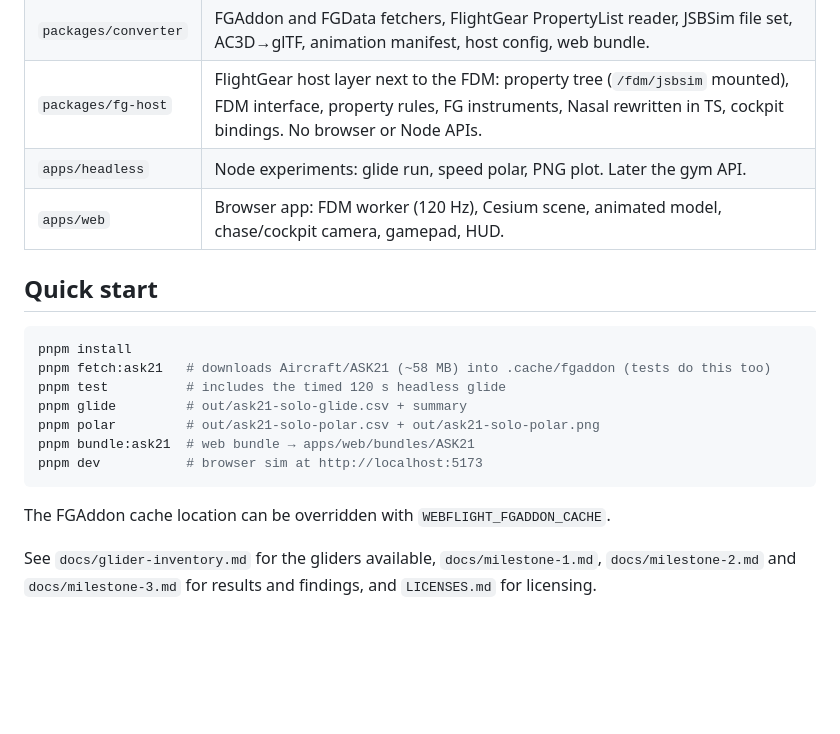
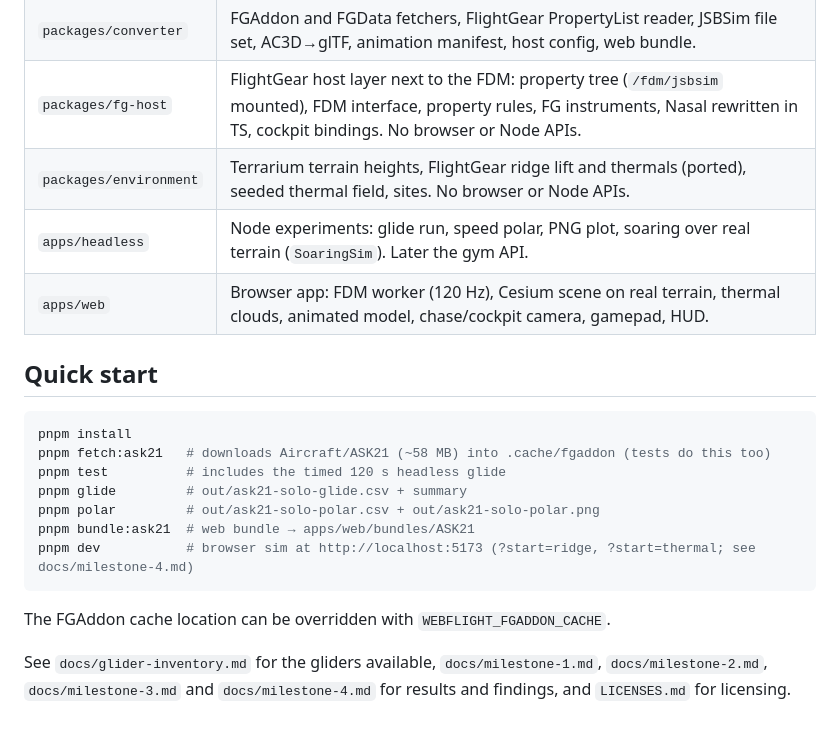
Before and after one commit to rtnicolae/WebFlight, a Markdown page: README.md, the part around the change. Rendered like a GitHub page; blank space fills up the shorter version.

Commit message:
docs: Milestone 4 notes, terrain data attribution
Co-Authored-By: Claude Opus 5.5 <noreply@anthropic.com>
Claude-Session: https://claude.ai/code/session_01Gkrw4JEEshtmUBEjEhXiiF

````diff
--- a/README.md
+++ b/README.md
@@ -10,8 +10,9 @@ WebAssembly. The same flight model core runs headless in Node for training.
 | `packages/fdm-core` | Host-independent JSBSim WASM wrapper (`Fdm`), verified property names, steady-glide trim. No browser or Node APIs. |
 | `packages/converter` | FGAddon and FGData fetchers, FlightGear PropertyList reader, JSBSim file set, AC3D→glTF, animation manifest, host config, web bundle. |
 | `packages/fg-host` | FlightGear host layer next to the FDM: property tree (`/fdm/jsbsim` mounted), FDM interface, property rules, FG instruments, Nasal rewritten in TS, cockpit bindings. No browser or Node APIs. |
-| `apps/headless` | Node experiments: glide run, speed polar, PNG plot. Later the gym API. |
-| `apps/web` | Browser app: FDM worker (120 Hz), Cesium scene, animated model, chase/cockpit camera, gamepad, HUD. |
+| `packages/environment` | Terrarium terrain heights, FlightGear ridge lift and thermals (ported), seeded thermal field, sites. No browser or Node APIs. |
+| `apps/headless` | Node experiments: glide run, speed polar, PNG plot, soaring over real terrain (`SoaringSim`). Later the gym API. |
+| `apps/web` | Browser app: FDM worker (120 Hz), Cesium scene on real terrain, thermal clouds, animated model, chase/cockpit camera, gamepad, HUD. |
 
 ## Quick start
 
@@ -22,11 +23,11 @@ pnpm test          # includes the timed 120 s headless glide
 pnpm glide         # out/ask21-solo-glide.csv + summary
 pnpm polar         # out/ask21-solo-polar.csv + out/ask21-solo-polar.png
 pnpm bundle:ask21  # web bundle → apps/web/bundles/ASK21
-pnpm dev           # browser sim at http://localhost:5173
+pnpm dev           # browser sim at http://localhost:5173 (?start=ridge, ?start=thermal; see docs/milestone-4.md)
 ```
 
 The FGAddon cache location can be overridden with `WEBFLIGHT_FGADDON_CACHE`.
 
 See `docs/glider-inventory.md` for the gliders available, `docs/milestone-1.md`,
-`docs/milestone-2.md` and `docs/milestone-3.md` for results and findings, and `LICENSES.md`
+`docs/milestone-2.md`, `docs/milestone-3.md` and `docs/milestone-4.md` for results and findings, and `LICENSES.md`
 for licensing.
````
Also changed, not shown: LICENSES.md (+9 -0 lines), docs/milestone-4.md (added, +62 -0 lines), docs/img/m4-grenchen-landed.jpg (added), docs/img/m4-jura-ridge.jpg (added).
